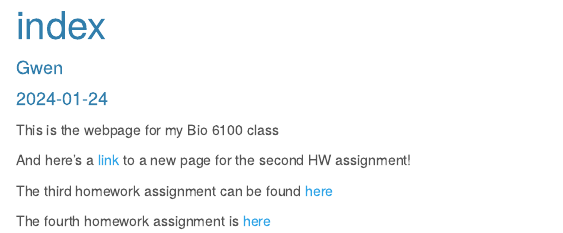
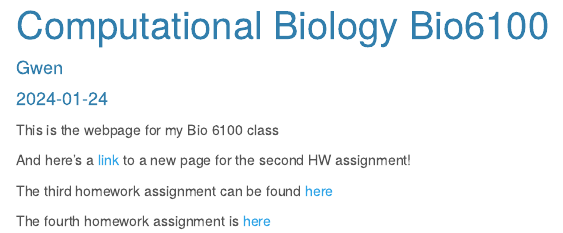
Before and after one commit to g-ellis/Bio6100, an R Markdown document (index.Rmd): the page in a window 1100 px wide, from its top. The pictures show the output file index.html that the author committed with the source, opened offline.

Commit message:
webpage update

```diff
--- a/index.Rmd
+++ b/index.Rmd
@@ -1,5 +1,5 @@
 ---
-title: "index"
+title: "Computational Biology Bio6100"
 author: "Gwen"
 date: "2024-01-24"
 output:
```
Also changed, not shown: index.html.
